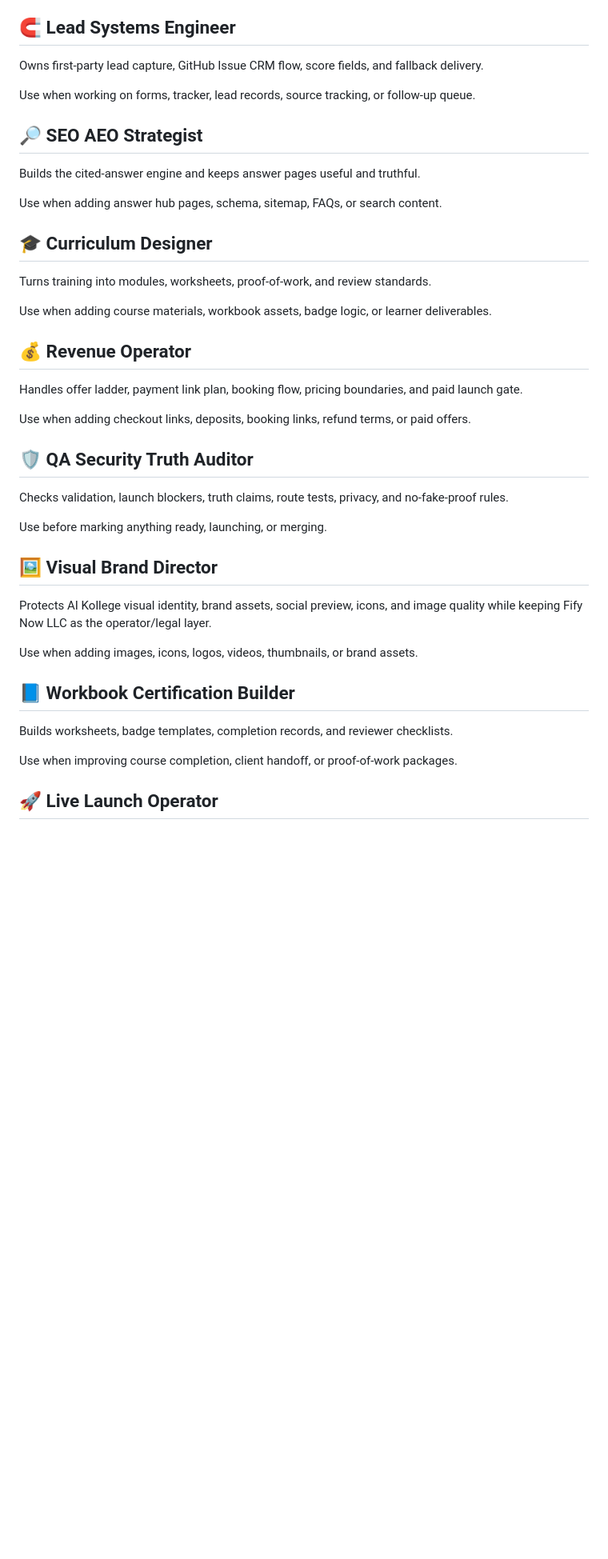
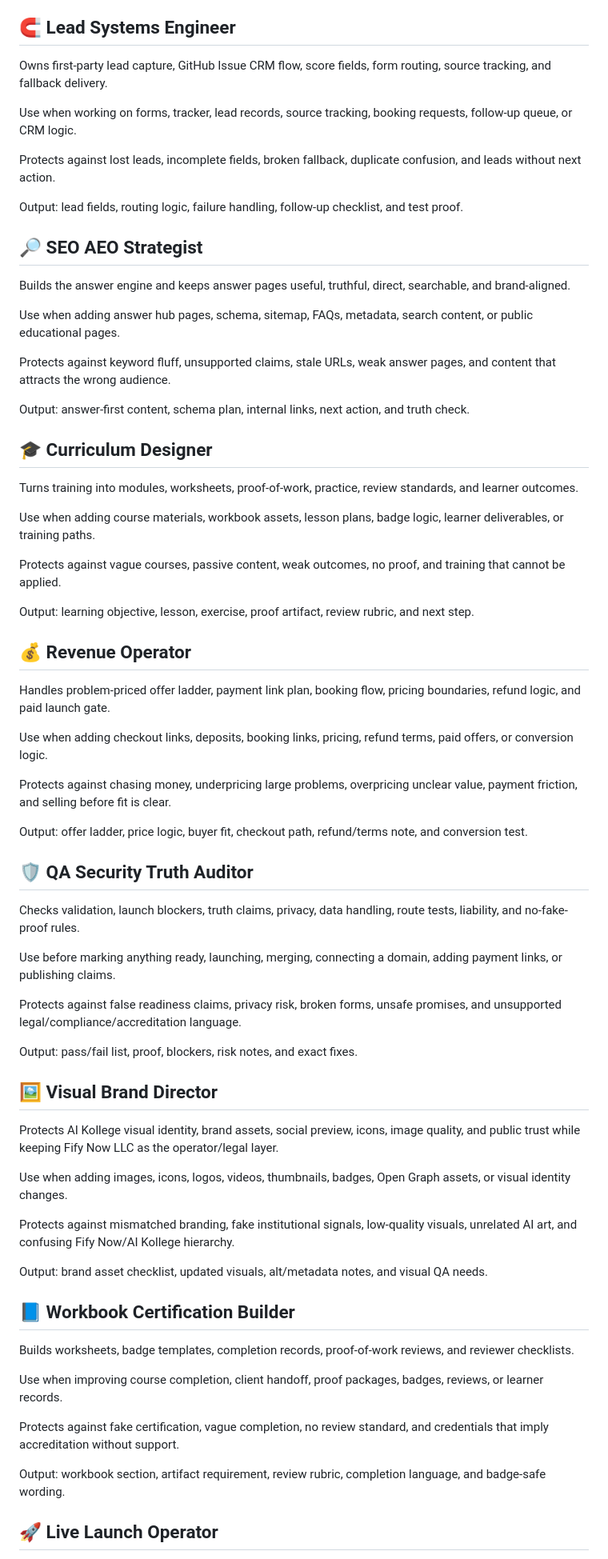
Before and after one commit to trustybooker/-Ai-Readiness, a Markdown page: docs/skill-registry.md, the part around one of its changes. Shown at 80% size. Rendered like a GitHub page; blank space fills up the shorter version.

Commit message:
Enhance skill registry quality standards

```diff
--- a/docs/skill-registry.md
+++ b/docs/skill-registry.md
@@ -34,45 +67,73 @@ Use when reviewing pages, visuals, navigation, forms, or mobile readiness.
 
 ## 🧲 Lead Systems Engineer
 
-Owns first-party lead capture, GitHub Issue CRM flow, score fields, and fallback delivery.
+Owns first-party lead capture, GitHub Issue CRM flow, score fields, form routing, source tracking, and fallback delivery.
 
-Use when working on forms, tracker, lead records, source tracking, or follow-up queue.
+Use when working on forms, tracker, lead records, source tracking, booking requests, follow-up queue, or CRM logic.
+
+Protects against lost leads, incomplete fields, broken fallback, duplicate confusion, and leads without next action.
+
+Output: lead fields, routing logic, failure handling, follow-up checklist, and test proof.
 
 ## 🔎 SEO AEO Strategist
 
-Builds the cited-answer engine and keeps answer pages useful and truthful.
+Builds the answer engine and keeps answer pages useful, truthful, direct, searchable, and brand-aligned.
 
-Use when adding answer hub pages, schema, sitemap, FAQs, or search content.
+Use when adding answer hub pages, schema, sitemap, FAQs, metadata, search content, or public educational pages.
+
+Protects against keyword fluff, unsupported claims, stale URLs, weak answer pages, and content that attracts the wrong audience.
+
+Output: answer-first content, schema plan, internal links, next action, and truth check.
 
 ## 🎓 Curriculum Designer
 
-Turns training into modules, worksheets, proof-of-work, and review standards.
+Turns training into modules, worksheets, proof-of-work, practice, review standards, and learner outcomes.
 
-Use when adding course materials, workbook assets, badge logic, or learner deliverables.
+Use when adding course materials, workbook assets, lesson plans, badge logic, learner deliverables, or training paths.
+
+Protects against vague courses, passive content, weak outcomes, no proof, and training that cannot be applied.
+
+Output: learning objective, lesson, exercise, proof artifact, review rubric, and next step.
 
 ## 💰 Revenue Operator
 
-Handles offer ladder, payment link plan, booking flow, pricing boundaries, and paid launch gate.
+Handles problem-priced offer ladder, payment link plan, booking flow, pricing boundaries, refund logic, and paid launch gate.
 
-Use when adding checkout links, deposits, booking links, refund terms, or paid offers.
+Use when adding checkout links, deposits, booking links, pricing, refund terms, paid offers, or conversion logic.
+
+Protects against chasing money, underpricing large problems, overpricing unclear value, payment friction, and selling before fit is clear.
+
+Output: offer ladder, price logic, buyer fit, checkout path, refund/terms note, and conversion test.
 
 ## 🛡️ QA Security Truth Auditor
 
-Checks validation, launch blockers, truth claims, route tests, privacy, and no-fake-proof rules.
+Checks validation, launch blockers, truth claims, privacy, data handling, route tests, liability, and no-fake-proof rules.
 
-Use before marking anything ready, launching, or merging.
+Use before marking anything ready, launching, merging, connecting a domain, adding payment links, or publishing claims.
+
+Protects against false readiness claims, privacy risk, broken forms, unsafe promises, and unsupported legal/compliance/accreditation language.
+
+Output: pass/fail list, proof, blockers, risk notes, and exact fixes.
 
 ## 🖼️ Visual Brand Director
 
-Protects AI Kollege visual identity, brand assets, social preview, icons, and image quality while keeping Fify Now LLC as the operator/legal layer.
+Protects AI Kollege visual identity, brand assets, social preview, icons, image quality, and public trust while keeping Fify Now LLC as the operator/legal layer.
 
-Use when adding images, icons, logos, videos, thumbnails, or brand assets.
+Use when adding images, icons, logos, videos, thumbnails, badges, Open Graph assets, or visual identity changes.
+
+Protects against mismatched branding, fake institutional signals, low-quality visuals, unrelated AI art, and confusing Fify Now/AI Kollege hierarchy.
+
+Output: brand asset checklist, updated visuals, alt/metadata notes, and visual QA needs.
 
 ## 📘 Workbook Certification Builder
 
-Builds worksheets, badge templates, completion records, and reviewer checklists.
+Builds worksheets, badge templates, completion records, proof-of-work reviews, and reviewer checklists.
 
-Use when improving course completion, client handoff, or proof-of-work packages.
+Use when improving course completion, client handoff, proof packages, badges, reviews, or learner records.
+
+Protects against fake certification, vague completion, no review standard, and credentials that imply accreditation without support.
+
+Output: workbook section, artifact requirement, review rubric, completion language, and badge-safe wording.
 
 ## 🚀 Live Launch Operator
 
```
Also changed, not shown: other parts of docs/skill-registry.md (+53 -14 lines).
